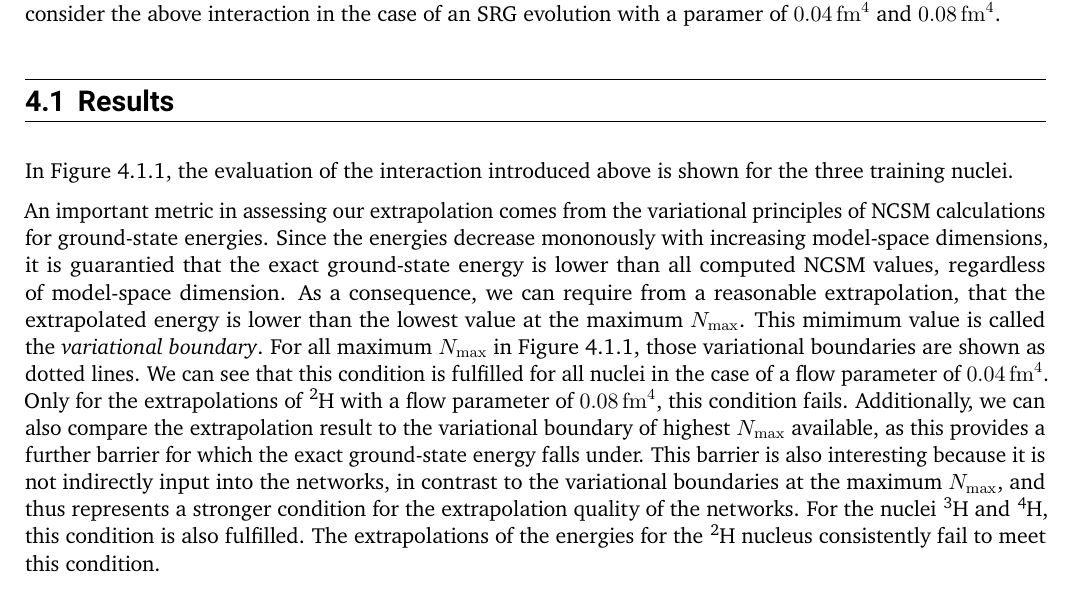
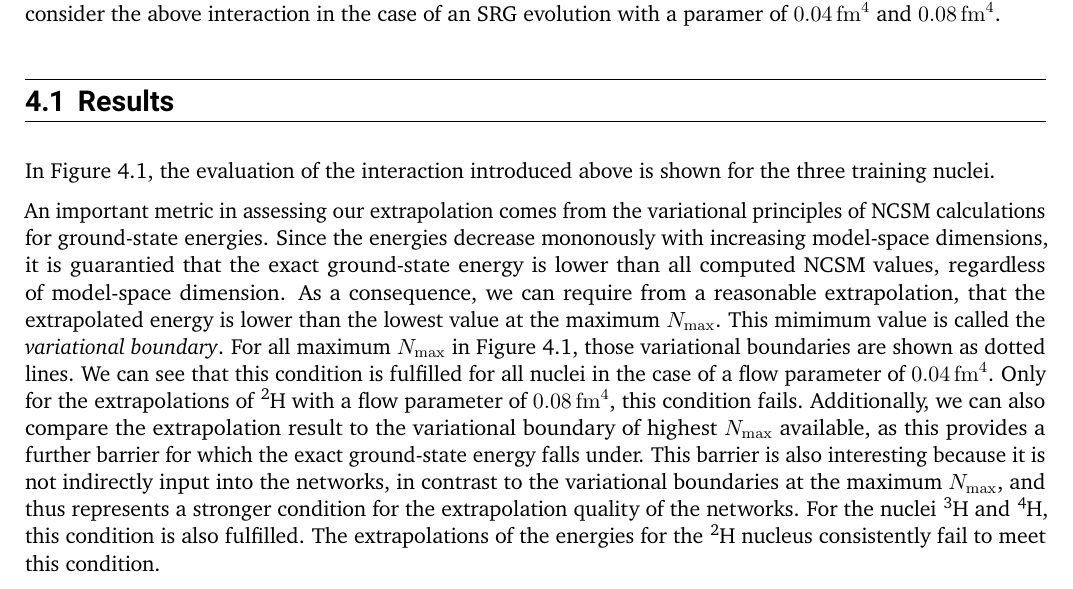
Before and after one commit to agelmarc/bachelor-thesis, a LaTeX thesis (main.tex, which reads preamble.tex): part of page 23 of 35, cut so that both start at the same text. Compiled offline with pdfLaTeX.

Commit message:
change uncertainties and figure counting

```diff
--- a/preamble.tex
+++ b/preamble.tex
@@ -19,6 +19,8 @@
 \usepackage{mathtools}
 
 \usepackage{tabularx}
+\usepackage{booktabs}
+
 \usepackage{pgf}
 \usepackage{adjustbox}
 \usepackage{verbatim}
@@ -30,9 +32,8 @@
 \usepackage{lipsum}
 \usepackage{comment}
 \usepackage[version=4]{mhchem}
-\usepackage{svg}
 
-\usepackage[separate-uncertainty=true]{siunitx}
+\usepackage{siunitx}
 \sisetup{locale=US,per-mode=fraction}
 
 \usepackage{subcaption}
@@ -50,8 +51,9 @@
 ]{biblatex}
 
 \usepackage{chngcntr}
-\counterwithin{figure}{section}
-
+\makeatletter
+\let\c@table\c@figure
+\makeatother
 % \setlength{\intextsep}{0pt}
 
 \newcommand{\R}{\mathbb{R}}
```
